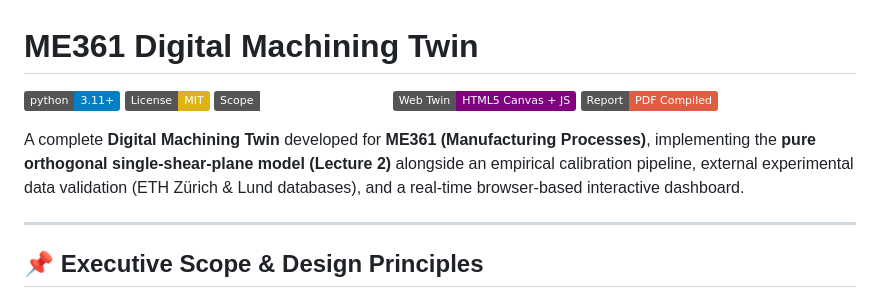
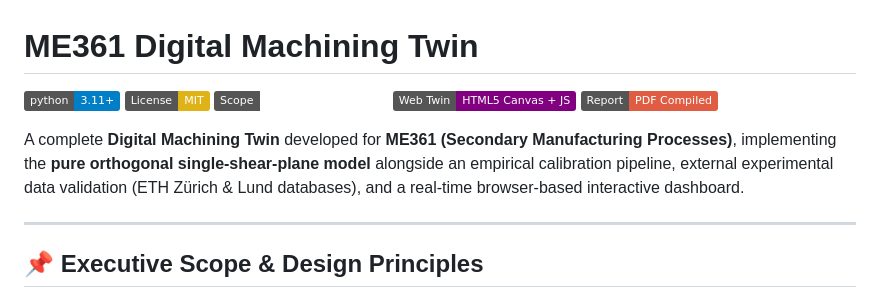
Before and after one commit to kushagrachandra05/ME361_Digital_Machining_Twin, a Markdown page: README.md, the part around one of its changes. Drawn GitHub-style; badges without logos.

Commit message:
Revise scope and description for ME361 project
Updated project scope and description in README.

```diff
--- a/README.md
+++ b/README.md
@@ -6,7 +6,7 @@
 [![Interactive Web Twin](https://img.shields.io/badge/Web%20Twin-HTML5%20Canvas%20%2B%20JS-purple.svg)](web/)
 [![Report: PDF Available](https://img.shields.io/badge/Report-PDF%20Compiled-red.svg)](ME361_Digital_Machining_Twin_Report.pdf)
 
-A complete **Digital Machining Twin** developed for **ME361 (Manufacturing Processes)**, implementing the **pure orthogonal single-shear-plane model (Lecture 2)** alongside an empirical calibration pipeline, external experimental data validation (ETH Zürich & Lund databases), and a real-time browser-based interactive dashboard.
+A complete **Digital Machining Twin** developed for **ME361 (Secondary Manufacturing Processes)**, implementing the **pure orthogonal single-shear-plane model** alongside an empirical calibration pipeline, external experimental data validation (ETH Zürich & Lund databases), and a real-time browser-based interactive dashboard.
 
 ---
 
```
Also changed, not shown: other parts of README.md (+1 -1 lines).
